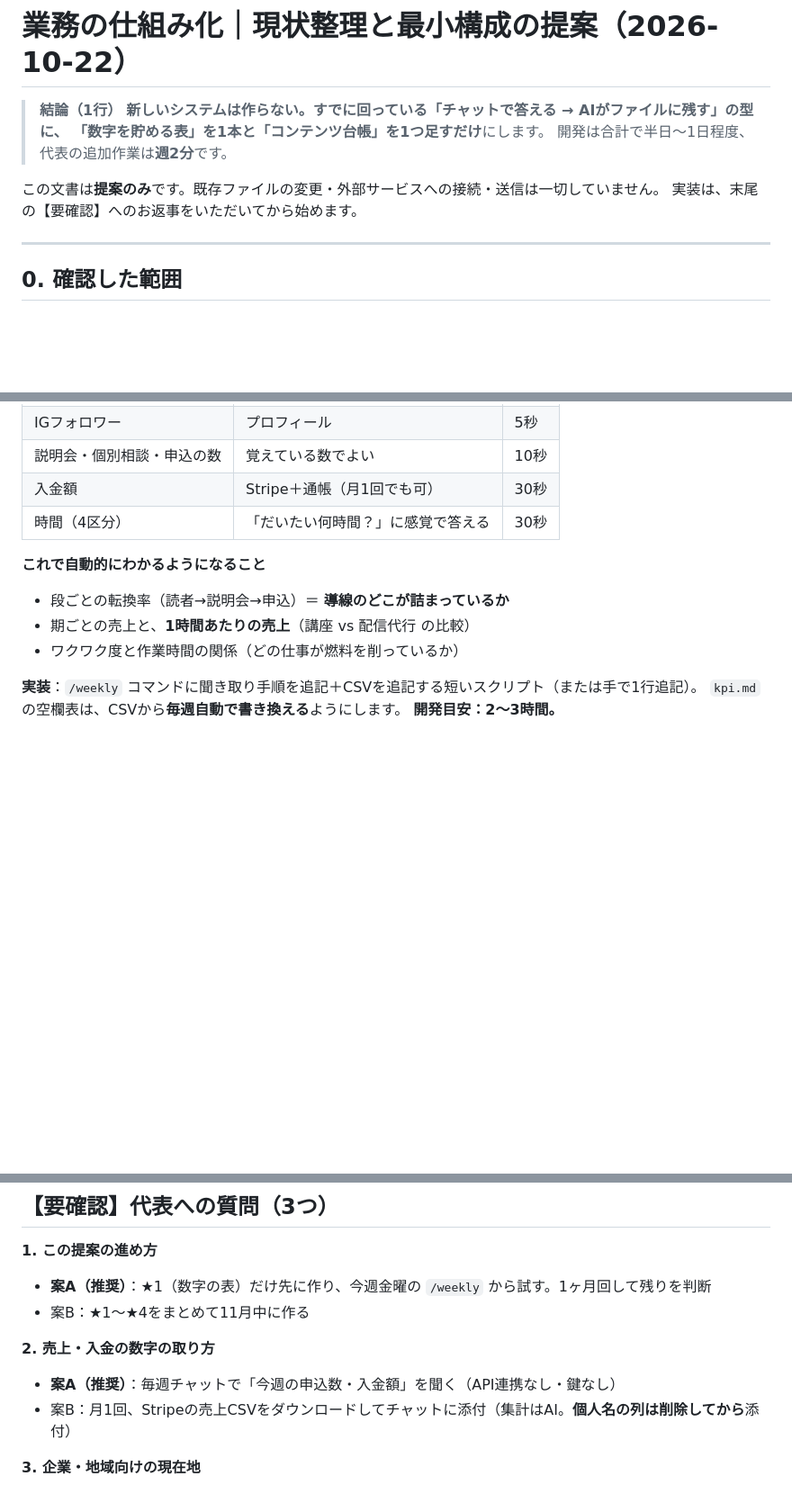
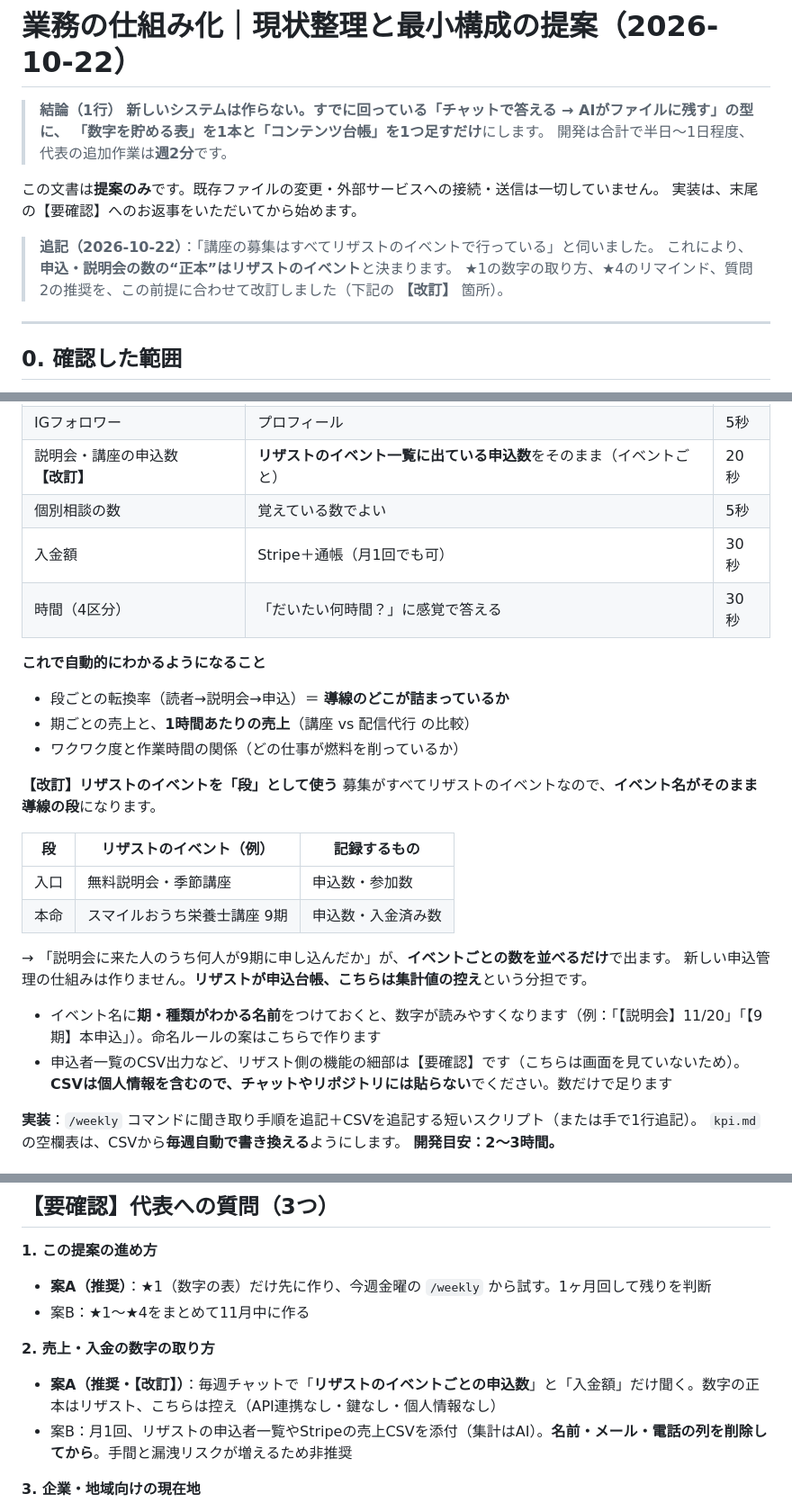
Before and after one commit to xxhmannasuimhxx/-, a Markdown page: company/01_management/2026-10-22_業務の仕組み化_現状整理と提案.md, 3 parts joined by grey strips. Shown at 90% size. Rendered like a GitHub page; blank space fills up the shorter version.

Commit message:
提案を改訂：募集はリザストのイベントで行う前提に合わせる
Co-Authored-By: Claude Opus 5.5 <noreply@anthropic.com>
Claude-Session: https://claude.ai/code/session_017DcE4QS3gaUvkih2qNjErJ

```diff
--- a/company/01_management/2026-10-22_業務の仕組み化_現状整理と提案.md
+++ b/company/01_management/2026-10-22_業務の仕組み化_現状整理と提案.md
@@ -7,6 +7,10 @@
 
 この文書は**提案のみ**です。既存ファイルの変更・外部サービスへの接続・送信は一切していません。
 実装は、末尾の【要確認】へのお返事をいただいてから始めます。
+
+> **追記（2026-10-22）**：「講座の募集はすべてリザストのイベントで行っている」と伺いました。
+> これにより、**申込・説明会の数の“正本”はリザストのイベント**と決まります。
+> ★1の数字の取り方、★4のリマインド、質問2の推奨を、この前提に合わせて改訂しました（下記の **【改訂】** 箇所）。
 
 ---
 
@@ -107,7 +112,8 @@
 |---|---|---|
 | メルマガ読者 | リザスト管理画面のトップ | 10秒 |
 | IGフォロワー | プロフィール | 5秒 |
-| 説明会・個別相談・申込の数 | 覚えている数でよい | 10秒 |
+| 説明会・講座の申込数 **【改訂】** | **リザストのイベント一覧に出ている申込数**をそのまま（イベントごと） | 20秒 |
+| 個別相談の数 | 覚えている数でよい | 5秒 |
 | 入金額 | Stripe＋通帳（月1回でも可） | 30秒 |
 | 時間（4区分） | 「だいたい何時間？」に感覚で答える | 30秒 |
 
@@ -115,6 +121,20 @@
 - 段ごとの転換率（読者→説明会→申込）＝ **導線のどこが詰まっているか**
 - 期ごとの売上と、**1時間あたりの売上**（講座 vs 配信代行 の比較）
 - ワクワク度と作業時間の関係（どの仕事が燃料を削っているか）
+
+**【改訂】リザストのイベントを「段」として使う**
+募集がすべてリザストのイベントなので、**イベント名がそのまま導線の段**になります。
+
+| 段 | リザストのイベント（例） | 記録するもの |
+|---|---|---|
+| 入口 | 無料説明会・季節講座 | 申込数・参加数 |
+| 本命 | スマイルおうち栄養士講座 9期 | 申込数・入金済み数 |
+
+→ 「説明会に来た人のうち何人が9期に申し込んだか」が、**イベントごとの数を並べるだけ**で出ます。
+新しい申込管理の仕組みは作りません。**リザストが申込台帳、こちらは集計値の控え**という分担です。
+
+- イベント名に**期・種類がわかる名前**をつけておくと、数字が読みやすくなります（例：「【説明会】11/20」「【9期】本申込」）。命名ルールの案はこちらで作ります
+- 申込者一覧のCSV出力など、リザスト側の機能の細部は【要確認】です（こちらは画面を見ていないため）。**CSVは個人情報を含むので、チャットやリポジトリには貼らない**でください。数だけで足ります
 
 **実装**：`/weekly` コマンドに聞き取り手順を追記＋CSVを追記する短いスクリプト（または手で1行追記）。
 `kpi.md` の空欄表は、CSVから**毎週自動で書き換える**ようにします。
@@ -259,8 +281,8 @@ source_theme: ""       # 追加：講座テーマ番号（1〜6）。講座資
 - 案B：★1〜★4をまとめて11月中に作る
 
 **2. 売上・入金の数字の取り方**
-- **案A（推奨）**：毎週チャットで「今週の申込数・入金額」を聞く（API連携なし・鍵なし）
-- 案B：月1回、Stripeの売上CSVをダウンロードしてチャットに添付（集計はAI。**個人名の列は削除してから**添付）
+- **案A（推奨・【改訂】）**：毎週チャットで「**リザストのイベントごとの申込数**」と「入金額」だけ聞く。数字の正本はリザスト、こちらは控え（API連携なし・鍵なし・個人情報なし）
+- 案B：月1回、リザストの申込者一覧やStripeの売上CSVを添付（集計はAI）。**名前・メール・電話の列を削除してから**。手間と漏洩リスクが増えるため非推奨
 
 **3. 企業・地域向けの現在地**
 - 案A：まだ実績なし → アオイが**メニュー案3つのたたき台**を作り、代表は○×をつけるだけ
```
Also changed, not shown: other parts of company/01_management/2026-10-22_業務の仕組み化_現状整理と提案.md (+3 -0 lines).
